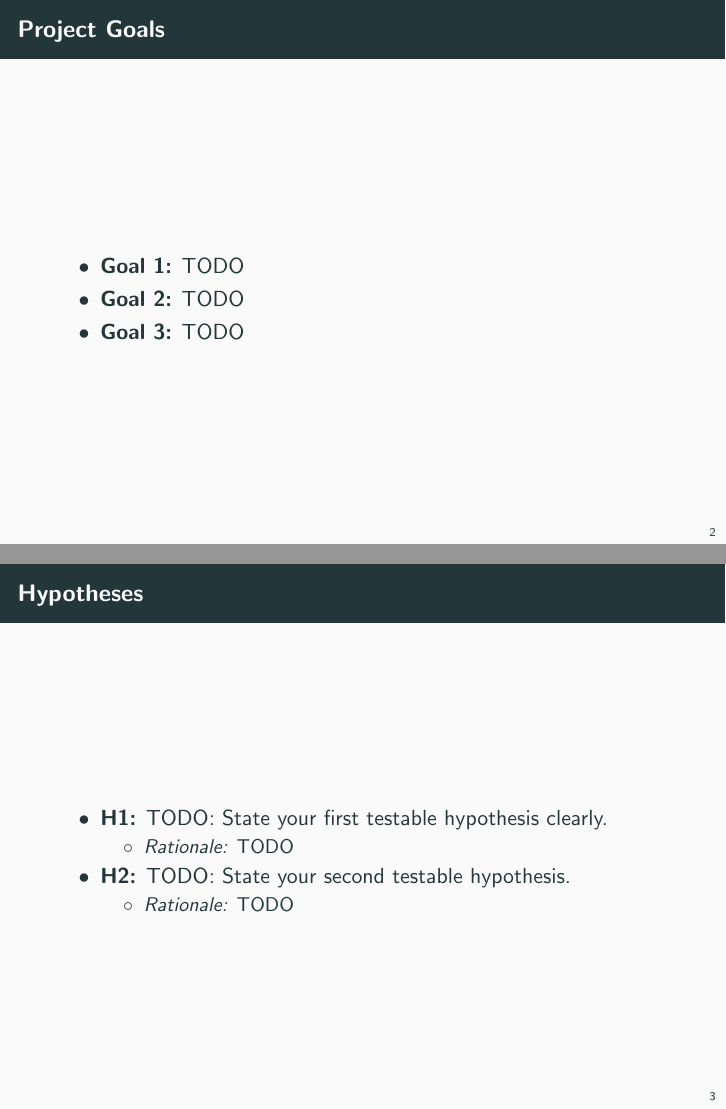
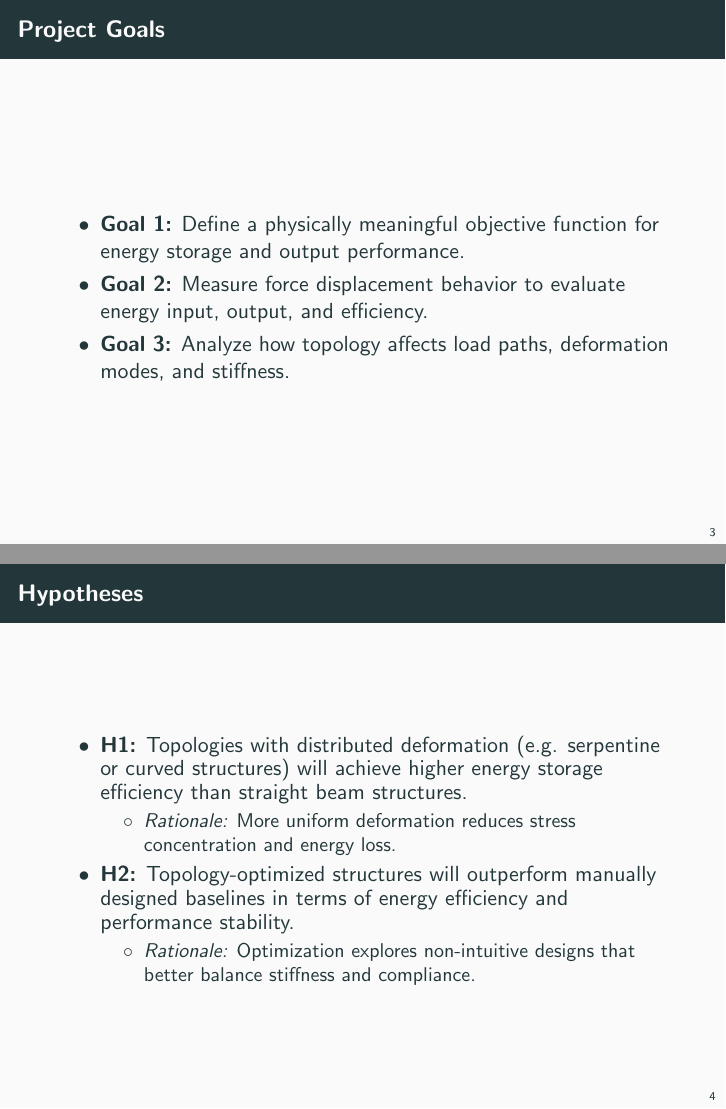
Before and after one commit to hhungxun/xmum-labIII, LaTeX slides (pre/main.tex, which reads pre/sections/02_goals.tex): pages 3 and 4 of 12 before the commit and pages 4 and 5 of 13 after it, joined at a grey line. Compiled offline with pdfLaTeX.

Commit message:
Update project proposal with detailed goals, hypotheses, and experimental setup

```diff
--- a/pre/main.tex
+++ b/pre/main.tex
@@ -56,11 +56,11 @@
 % ============================================================
 %  METADATA — edit here only
 % ============================================================
-\title{TODO: Project Title}
-\subtitle{Lab Project Proposal}
-\author{TODO: Author 1 \and TODO: Author 2 \and TODO: Author 3}
+\title{Topological Optimization Planar Elastic Energy-Storing Structures in a Fixed Area}
+\subtitle{ Proposal}
+\author{ Heah Hung Xun (PHY2409025)\and \\ Wang Jian (PHY2409014)\and \\Nie Ziqi (PHY2409009)}
 \institute{Xiamen University Malaysia}
-\date{TODO: \today}
+\date{\today}
 
 % ============================================================
 \begin{document}
--- a/pre/sections/02_goals.tex
+++ b/pre/sections/02_goals.tex
@@ -5,21 +5,24 @@
 
 \begin{frame}{Project Goals}
   \begin{itemize}
-    \item \textbf{Goal 1:} TODO
-    \item \textbf{Goal 2:} TODO
-    \item \textbf{Goal 3:} TODO
+    \item \textbf{Goal 1:}
+Define a physically meaningful objective function for energy storage and output performance.
+
+    \item \textbf{Goal 2:} Measure force displacement behavior to evaluate energy input, output, and efficiency.
+
+    \item \textbf{Goal 3:} Analyze how topology affects load paths, deformation modes, and stiffness.
   \end{itemize}
 \end{frame}
 
 \begin{frame}{Hypotheses}
   \begin{itemize}
-    \item \textbf{H1:} TODO: State your first testable hypothesis clearly.
+    \item \textbf{H1:} Topologies with distributed deformation (e.g. serpentine or curved structures) will achieve higher energy storage efficiency than straight beam structures.
       \begin{itemize}
-        \item \textit{Rationale:} TODO
+        \item \textit{Rationale:} More uniform deformation reduces stress concentration and energy loss.
       \end{itemize}
-    \item \textbf{H2:} TODO: State your second testable hypothesis.
+    \item \textbf{H2:}  Topology-optimized structures will outperform manually designed baselines in terms of energy efficiency and performance stability.
       \begin{itemize}
-        \item \textit{Rationale:} TODO
+        \item \textit{Rationale:} Optimization explores non-intuitive designs that better balance stiffness and compliance.
       \end{itemize}
   \end{itemize}
 \end{frame}
```
Also changed, not shown: pre/sections/01_background.tex (+14 -1 lines), pre/sections/03_setup.tex (+2 -2 lines), pre/sections/04_methodology.tex (+1 -1 lines), pre/main.pdf, 1 other file.
